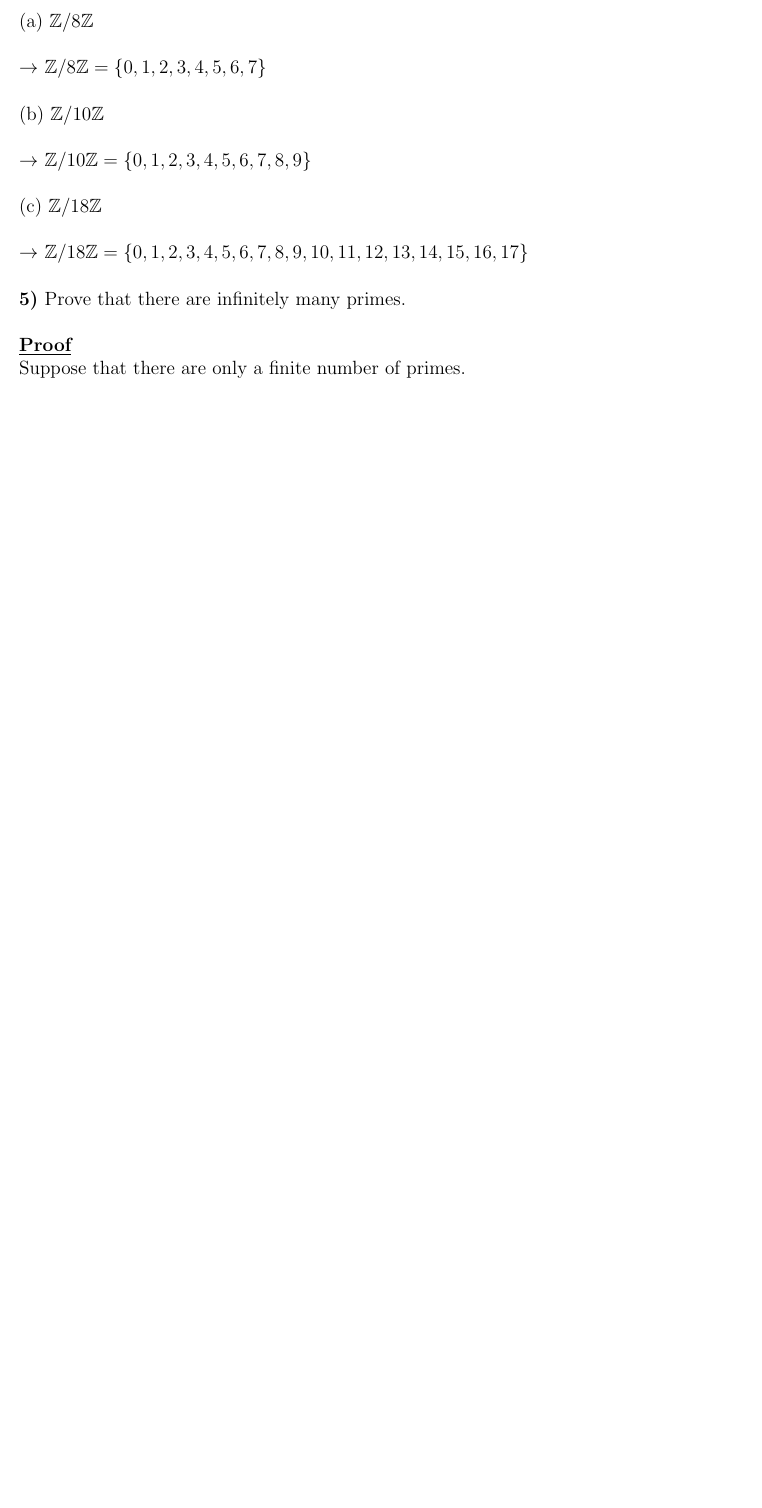
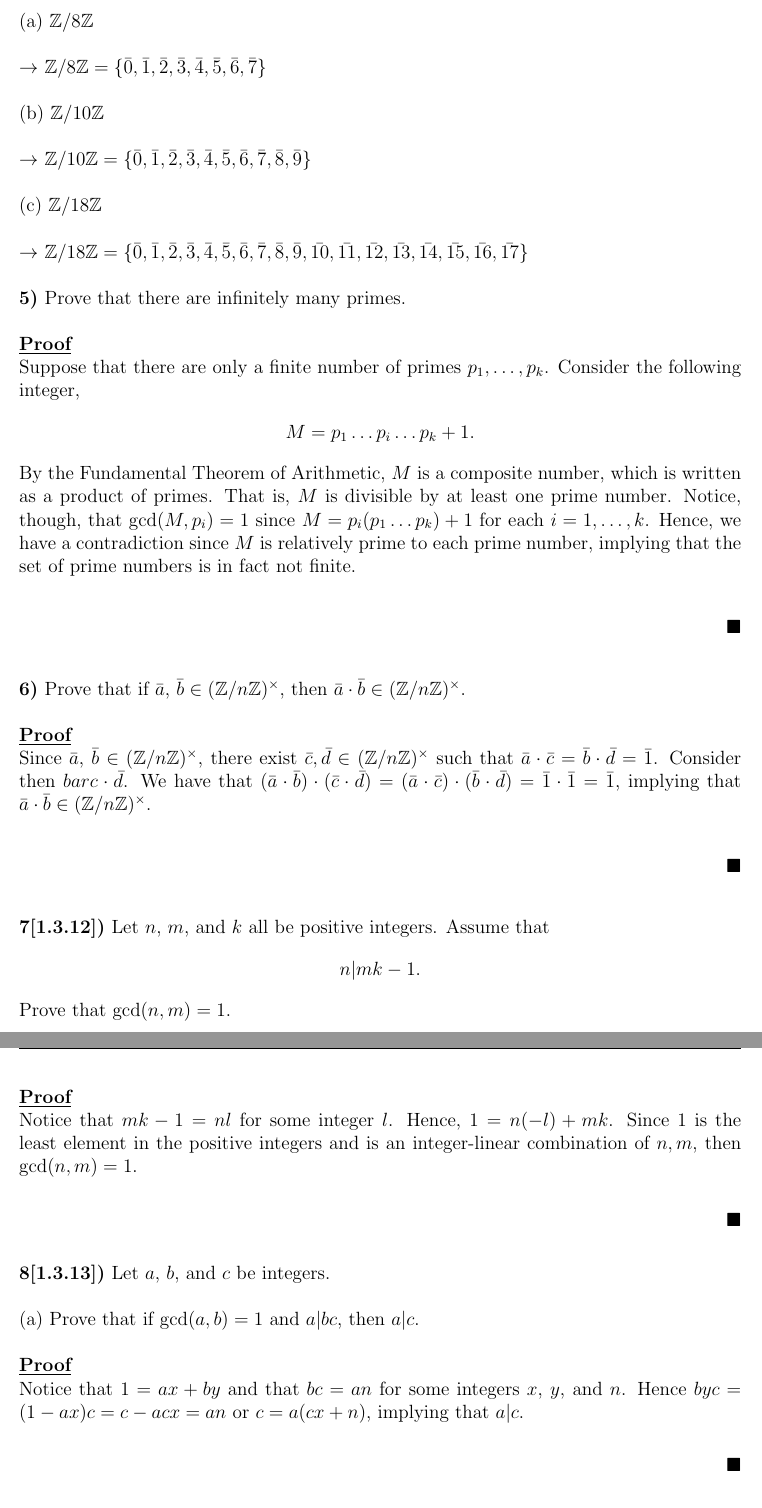
Before and after one commit to rwhitehill/FundAlgebra_Spring2022, a LaTeX problem sheet (HW2/HW2_02-06.tex): part of page 2 of 2 before the commit and two parts of pages 2 and 3 of 3 after it, the two joined at a grey line, cut so that both start at the same text, the shorter picture padded with empty space. The pictures show the PDF file HW2/HW2_02-06.pdf that the author committed with the source.

Commit message:
updated HW 2

```diff
--- a/HW2/HW2_02-06.tex
+++ b/HW2/HW2_02-06.tex
@@ -87,18 +87,63 @@ $\rightarrow$ $\integers/8\integers = \{0,1,2,3,4,5,6,7\}$
 
 (b) $\integers/10\integers$
 
-$\rightarrow$ $\integers/10\integers = \{0,1,2,3,4,5,6,7,8,9\}$
+$\rightarrow$ $\integers/10\integers = \{\bar{0},\bar{1},\bar{2},\bar{3},\bar{4},\bar{5},\bar{6},\bar{7},\bar{8},\bar{9}\}$
 
 (c) $\integers/18\integers$
 
-$\rightarrow$ $\integers/18\integers = \{0,1,2,3,4,5,6,7,8,9,10,11,12,13,14,15,16,17\}$
+$\rightarrow$ $\integers/18\integers = \{\bar{0},\bar{1},\bar{2},\bar{3},\bar{4},\bar{5},\bar{6},\bar{7},\bar{8},\bar{9},\bar{10},\bar{11},\bar{12},\bar{13},\bar{14},\bar{15},\bar{16},\bar{17}\}$
 
 \prob{5}{Prove that there are infinitely many primes.}
 
 \begin{proof}
-Suppose that there are only a finite number of primes.
+Suppose that there are only a finite number of primes $p_1,\hdots,p_k$. Consider the following integer,
+\begin{align*}
+M = p_1\hdots p_i \hdots p_k + 1.
+\end{align*}
+By the Fundamental Theorem of Arithmetic, $M$ is a composite number, which is written as a product of primes. That is, $M$ is divisible by at least one prime number. Notice, though, that $\gcd(M,p_i) = 1$ since $M = p_i(p_1 \hdots p_k) + 1$ for each $i = 1,\hdots,k$. Hence, we have a contradiction since $M$ is relatively prime to each prime number, implying that the set of prime numbers is in fact not finite.
 \end{proof}
 
+\prob{6}{Prove that if $\bar{a}$, $\bar{b} \in (\integers/n\integers)^{\times}$, then $\bar{a} \cdot \bar{b} \in (\integers/n\integers)^{\times}$.}
+
+\begin{proof}
+Since $\bar{a}$, $\bar{b} \in (\integers/n\integers)^{\times}$, there exist $\bar{c},\bar{d} \in (\integers/n\integers)^{\times}$ such that $\bar{a} \cdot \bar{c} = \bar{b} \cdot \bar{d} = \bar{1}$. Consider then $bar{c} \cdot \bar{d}$. We have that $(\bar{a} \cdot \bar{b}) \cdot (\bar{c} \cdot \bar{d}) = (\bar{a} \cdot \bar{c}) \cdot (\bar{b} \cdot \bar{d}) = \bar{1} \cdot \bar{1} = \bar{1}$, implying that $\bar{a} \cdot \bar{b} \in (\integers/n\integers)^{\times}$.
+\end{proof}
+
+\prob{7[1.3.12]}{Let $n$, $m$, and $k$ all be positive integers. Assume that
+\begin{align*}
+n | mk-1.
+\end{align*}
+Prove that $\gcd(n,m) = 1$.}
+
+\begin{proof}
+Notice that $ mk-1 = nl$ for some integer $l$. Hence, $1 = n(-l) + mk$. Since 1 is the least element in the positive integers and is an integer-linear combination of $n,m$, then $\gcd(n,m) = 1$.
+\end{proof}
+
+\prob{8[1.3.13]}{Let $a$, $b$, and $c$ be integers.}
+
+(a) Prove that if $\gcd(a,b) = 1$ and $a|bc$, then $a|c$.
+
+\begin{proof}
+Notice that $1 = ax+by$ and that $bc = an$ for some integers $x$, $y$, and $n$. Hence $byc = (1 - ax)c = c - acx = an$ or $c = a(cx + n)$, implying that $a|c$.
+\end{proof}
+
+(b) Prove that if $\gcd(a,b) = 1$ and $\gcd(a,c) = 1$, then $\gcd(a,bc) = 1$.
+
+\begin{proof}
+Observe that $1 = an + bm$ and $1 = ak + cl$ for some $n,m,k,l \in \integers$. Thus $bc(ml) = (1-an)(1-ak) = 1 - a(n + k - ank)$ or $1 = ax + by$ where $x,y \in \integers$, proving that $\gcd(a,bc) = 1$.
+\end{proof}
+
+\prob{9[1.3.16]}{Let $a$ and $b$ be positive integers. Let $a = p_1^{\alpha_1}p_2^{\alpha_2} \hdots p_k^{\alpha_k}$ and $b = p_1^{\beta_1}p_2^{\beta_2}\hdots p_k^{\beta_k}$ where $\alpha_i,\beta_i \geq 0$ and, for $1 \leq i \leq k$, $p_i$ are distinct primes. Show that $\gcd(a,b) = p_1^{\gamma_1}p_2^{\gamma_2}\hdots p_k^{\gamma_k}$, where $\gamma_i = \min(\alpha_i,\beta_i)$. In particular, $a$ and $b$ are relatively prime if and only if they do not have any common prime divisors.}
+
+\begin{proof}
+Main proof.
+
+If $a$ and $b$ are relatively prime, then $\gcd(a,b) = 1$ and $\gamma_i = 0$ for each $i$, meaning that $\alpha_i$ or $\beta_i$ is zero. Hence $a$ and $b$ share no common prime divisors. Now suppose that $a$ and $b$ share no common divisors, then for each $i$ we have that at least one of $\alpha_i$ or $\beta_i$ is zero, meaning that $\gamma_i = 0$ and $\gcd(a,b) = 1$, implying that $a$ and $b$ are relatively prime.
+\end{proof}
+
+\prob{10[1.3.18]}{Let $a$ and $b$ be positive integers. What can you say about the product of $\gcd(a,b)$ and $\lcm(a,b)$? By looking at some examples, make a conjecture. Can you prove your conjecture?}
+
+$\rightarrow$
 
 
 \end{document}
```
Also changed, not shown: HW2/HW2_02-06.pdf, HW2/HW2_02-06.tex (2 more changed lines).
